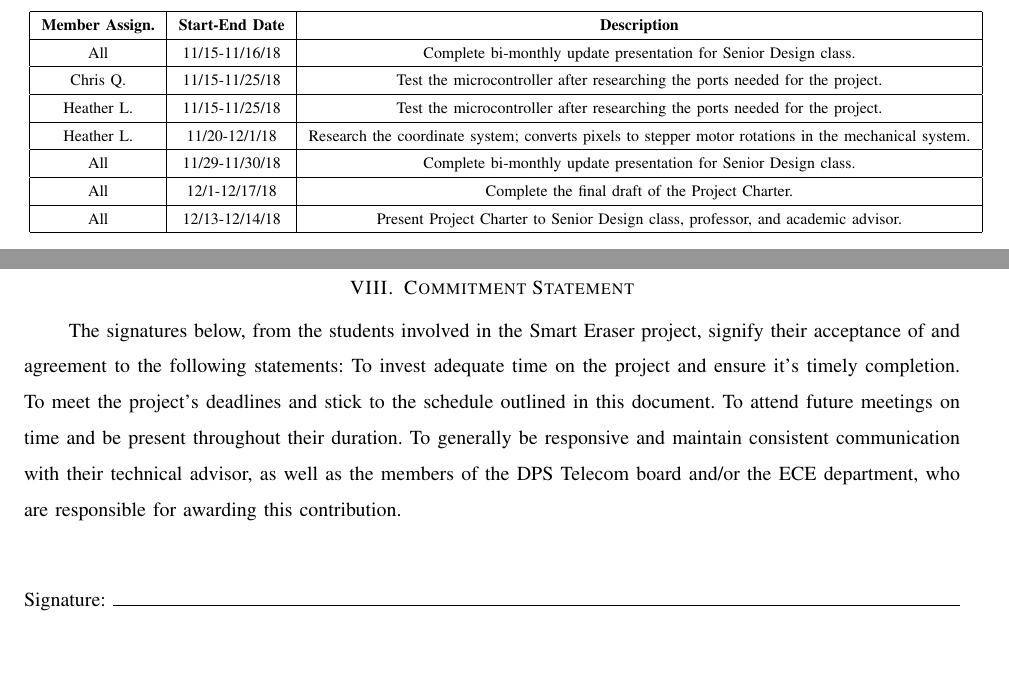
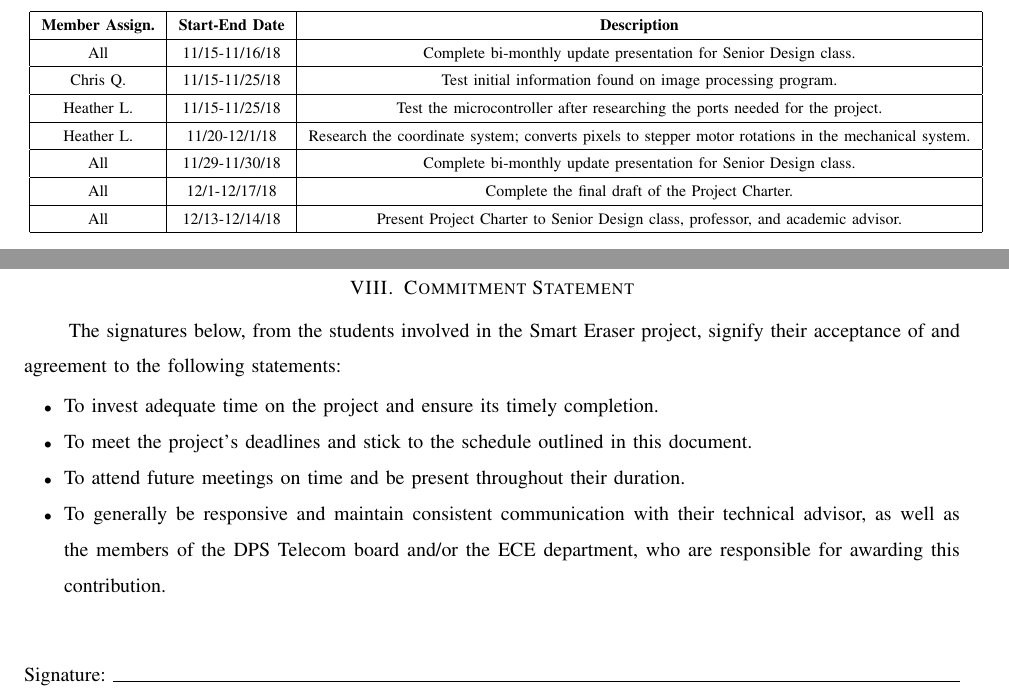
Before and after one commit to Senior-Design-CSUFresno/Grant-Proposal, a LaTeX paper (grant proposal.tex): two parts of pages 4 and 6 of 6, joined at a grey line, cut so that both start at the same text, the shorter picture padded with empty space. Compiled offline with pdfLaTeX.

Commit message:
final version!

```diff
--- a/grant proposal.tex
+++ b/grant proposal.tex
@@ -157,7 +157,7 @@
 				\hline
 					All & 11/15-11/16/18 & Complete bi-monthly update presentation for Senior Design class.\\
 				\hline
-					Chris Q. & 11/15-11/25/18 & Test the microcontroller after researching the ports needed for the project.\\
+					Chris Q. & 11/15-11/25/18 & Test initial information found on image processing program.\\
 				\hline
 					Heather L. & 11/15-11/25/18 & Test the microcontroller after researching the ports needed for the project.\\
 				\hline
@@ -236,10 +236,11 @@
 	\section{Commitment Statement}
 	\setlength{\parindent}{5ex}
 	The signatures below, from the students involved in the Smart Eraser project, signify their acceptance of and agreement to the following statements:
-	To invest adequate time on the project and ensure it{\rq}s timely completion.
-	To meet the project{\rq}s deadlines and stick to the schedule outlined in this document.
-	To attend future meetings on time and be present throughout their duration.
-	To generally be responsive and maintain consistent communication with their technical advisor, as well as the members of the DPS Telecom board and/or the ECE department, who are responsible for awarding this contribution.\\
+	\begin{itemize}
+	\item To invest adequate time on the project and ensure its timely completion.
+	\item To meet the project{\rq}s deadlines and stick to the schedule outlined in this document.
+	\item To attend future meetings on time and be present throughout their duration.
+	\item To generally be responsive and maintain consistent communication with their technical advisor, as well as the members of the DPS Telecom board and/or the ECE department, who are responsible for awarding this contribution.\\ \end{itemize}
 	\begin{flushleft}
 	Signature: \hrulefill
 
```
Also changed, not shown: grant proposal.pdf, grant proposal.tex (4 more changed lines), 2 other files.
